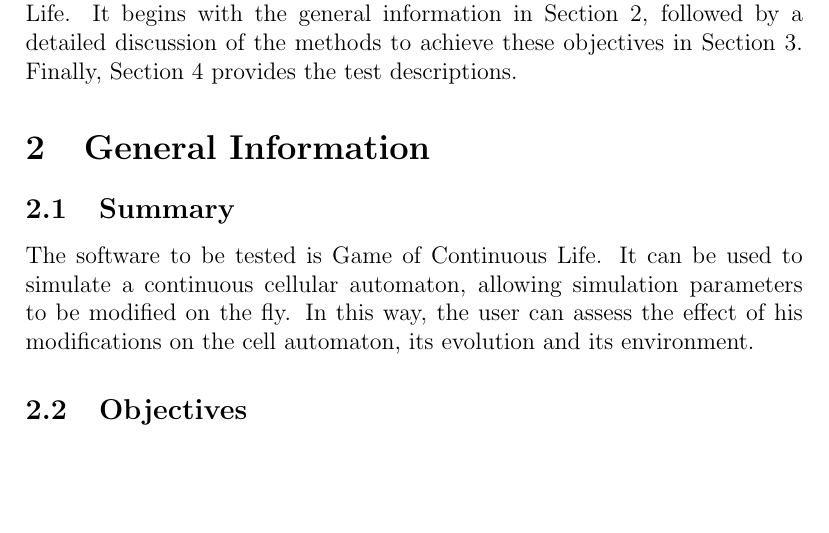
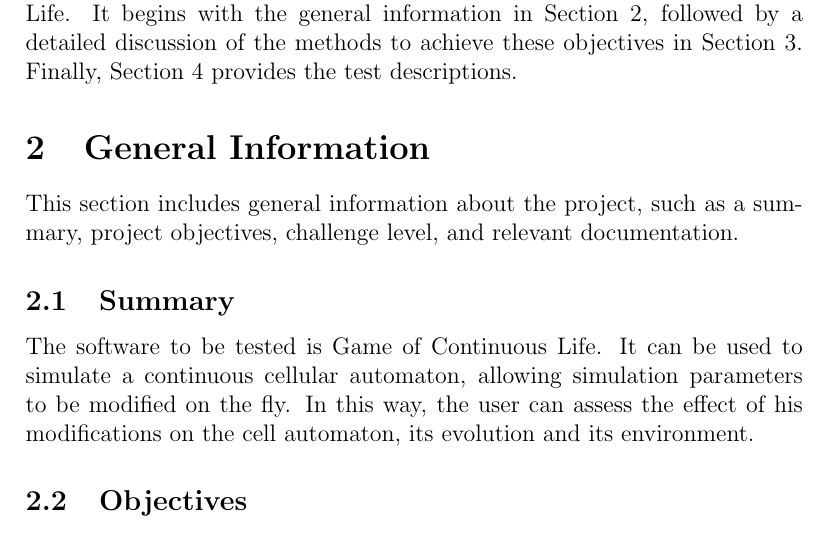
Before and after one commit to BaptistePignier/CAS741-GameOfLife, a LaTeX document (docs/VnVPlan/VnVPlan.tex): part of page 6 of 14, cut so that both start at the same text, the shorter picture padded with empty space. Compiled offline with pdfLaTeX.

Commit message:
V&V plan improvement

```diff
--- a/docs/VnVPlan/VnVPlan.tex
+++ b/docs/VnVPlan/VnVPlan.tex
@@ -63,6 +63,8 @@ This plan is crucial for maintaining software, dependability, quality, and funct
 The following document presents the V\&V plan for \progname. It begins with the general information in Section 2, followed by a detailed discussion of the methods to achieve these objectives in Section 3. Finally, Section 4 provides the test descriptions.
 
 \section{General Information}
+
+This section includes general information about the project, such as a summary, project objectives, challenge level, and relevant documentation.
 
 \subsection{Summary}
 
```
Also changed, not shown: docs/VnVPlan/VnVPlan.pdf.
